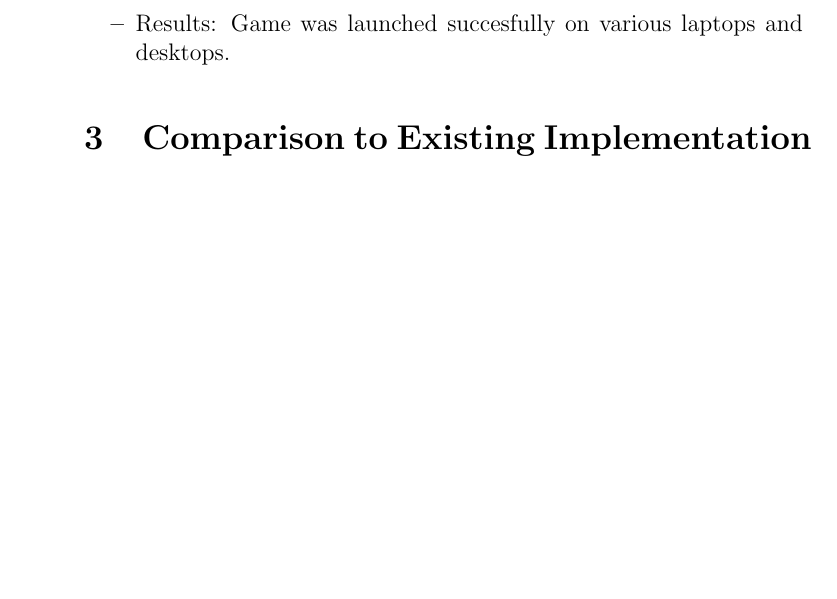
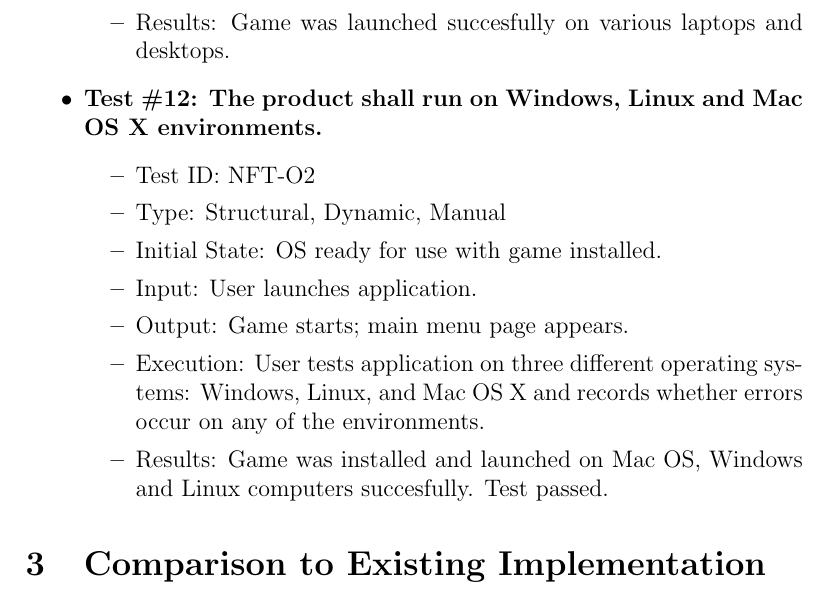
Before and after one commit to JP-Dakran/DNA_Says, a LaTeX document (Doc/TestReport/TestReport.tex): part of page 17 of 23 before the commit and part of page 17 of 24 after it, cut so that both start at the same text, the shorter picture padded with empty space. Compiled offline with pdfLaTeX.

Commit message:
NF test 12 result added

```diff
--- a/Doc/TestReport/TestReport.tex
+++ b/Doc/TestReport/TestReport.tex
@@ -438,6 +438,18 @@ In this subsection, tests will be conducted in parallel for existing implementat
 \item Results: Game was launched succesfully on various laptops and desktops.
 \end{itemize}
 
+\item \textbf{Test \#12: The product shall run on Windows, Linux and Mac OS X environments.}
+\begin{itemize}
+\item Test ID: NFT-O2
+\item Type: Structural, Dynamic, Manual
+\item Initial State: OS ready for use with game installed.
+\item Input: User launches application.
+\item Output: Game starts; main menu page appears.
+\item Execution: User tests application on three different operating systems: Windows, Linux, and Mac OS X and records whether errors occur on any of the environments.
+\item Results: Game was installed and launched on Mac OS, Windows and Linux computers succesfully. Test passed.
+\end{itemize}
+\end{itemize}
+
 
 
 \section{Comparison to Existing Implementation}
```
